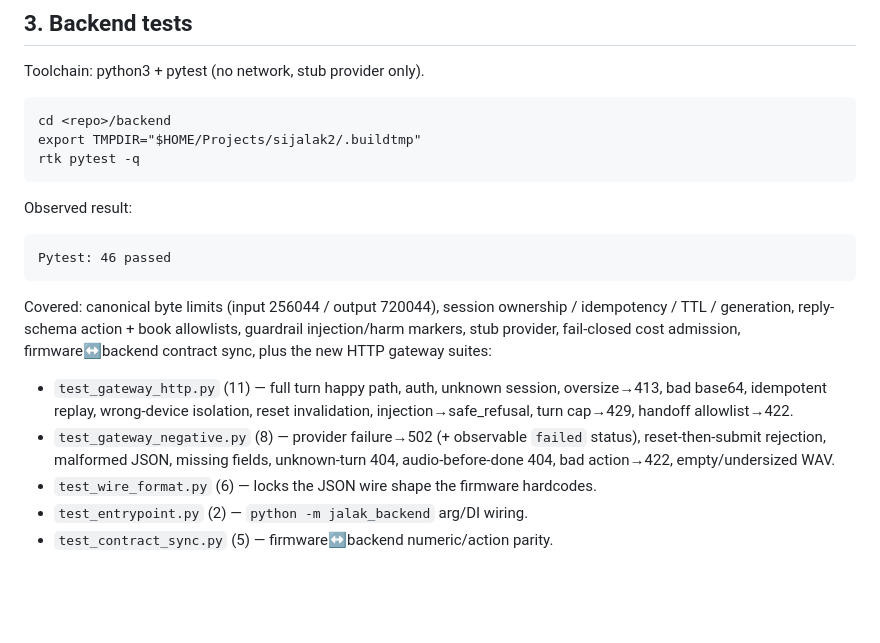
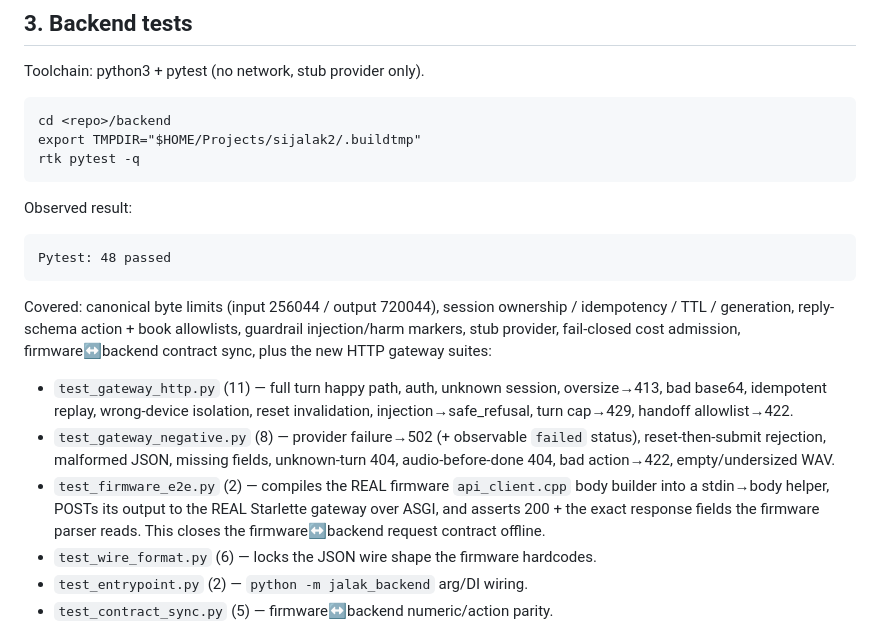
Before and after one commit to V0ire/sijalak, a Markdown page: .planning/EVIDENCE/OFFLINE-EVIDENCE.md, the part around one of its changes. Rendered like a GitHub page; blank space fills up the shorter version.

````diff
--- a/.planning/EVIDENCE/OFFLINE-EVIDENCE.md
+++ b/.planning/EVIDENCE/OFFLINE-EVIDENCE.md
@@ -170,7 +198,7 @@ rtk pytest -q
 Observed result:
 
 ```
-Pytest: 46 passed
+Pytest: 48 passed
 ```
 
 Covered: canonical byte limits (input 256044 / output 720044), session ownership /
@@ -184,6 +212,10 @@ contract sync, plus the new HTTP gateway suites:
 - `test_gateway_negative.py` (8) — provider failure→502 (+ observable `failed`
   status), reset-then-submit rejection, malformed JSON, missing fields,
   unknown-turn 404, audio-before-done 404, bad action→422, empty/undersized WAV.
+- `test_firmware_e2e.py` (2) — compiles the REAL firmware `api_client.cpp` body
+  builder into a stdin→body helper, POSTs its output to the REAL Starlette gateway
+  over ASGI, and asserts 200 + the exact response fields the firmware parser reads.
+  This closes the firmware↔backend request contract offline.
 - `test_wire_format.py` (6) — locks the JSON wire shape the firmware hardcodes.
 - `test_entrypoint.py` (2) — `python -m jalak_backend` arg/DI wiring.
 - `test_contract_sync.py` (5) — firmware↔backend numeric/action parity.
````
Also changed, not shown: other parts of .planning/EVIDENCE/OFFLINE-EVIDENCE.md (+31 -3 lines), .planning/STATE.md (+8 -2 lines).
